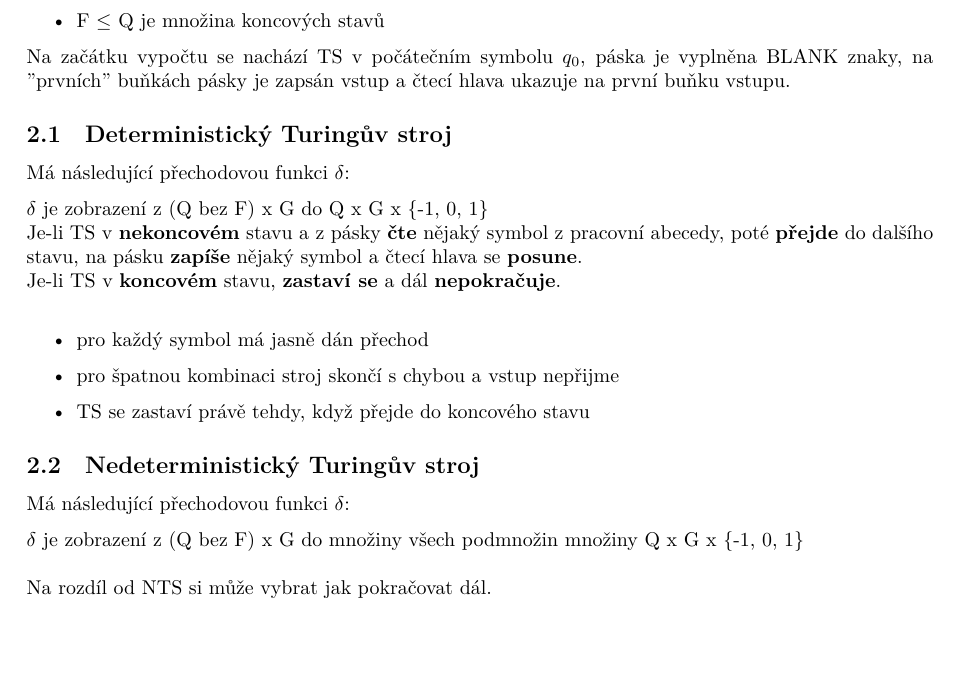
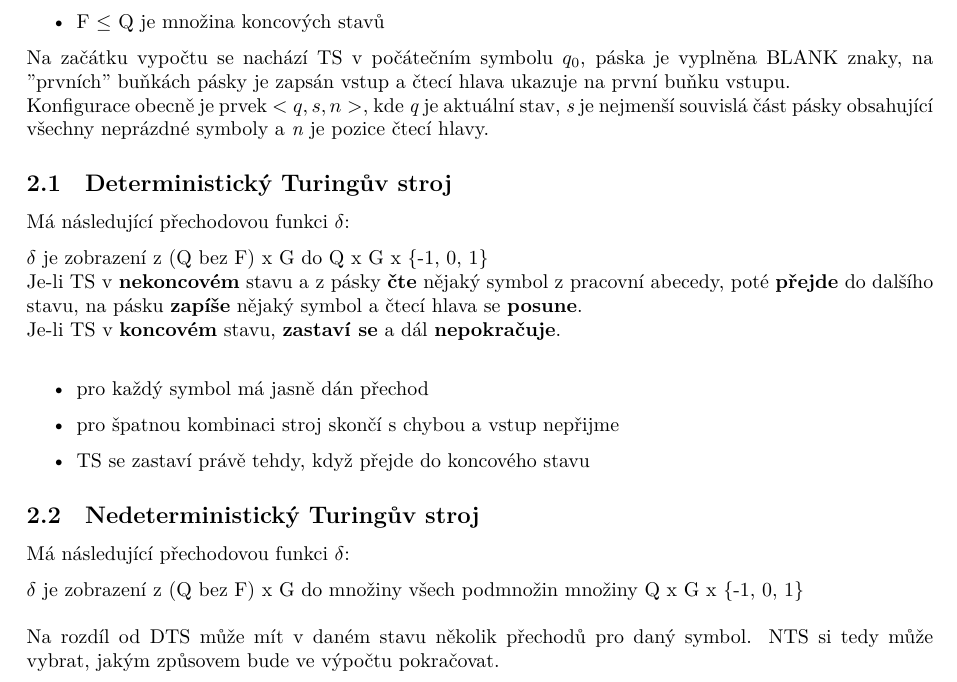
Before and after one commit to fit-szz/szz-bootcamp, a LaTeX document (topics/bi-spol-01/bi-spol-01.tex): part of page 3 of 5, cut so that both start at the same text, the shorter picture padded with empty space. Compiled offline with XeLaTeX.

Commit message:
bi-spol-1 Add turing-machine configuration and change NTM definition

```diff
--- a/topics/bi-spol-01/bi-spol-01.tex
+++ b/topics/bi-spol-01/bi-spol-01.tex
@@ -75,7 +75,8 @@ uspořádaná \textbf{sedmice: R = (Q, $\Sigma$, G, $\delta$, $q_0$, B, F)}.
 \item F $\leq$ Q je množina koncových stavů
 \end{itemize}
 Na začátku vypočtu se nachází TS v počátečním symbolu $q_0$, páska je vyplněna BLANK znaky, na "prvních" buňkách pásky je zapsán vstup a čtecí hlava ukazuje na první buňku vstupu.
-
+\newline
+Konfigurace obecně je prvek $<q,s,n>$, kde \textit{q} je aktuální stav, \textit{s} je nejmenší souvislá část pásky obsahující všechny neprázdné symboly a \textit{n} je pozice čtecí hlavy.
 \subsection{Deterministický Turingův stroj}
 Má následující přechodovou funkci $\delta$:
 
@@ -98,7 +99,8 @@ Má následující přechodovou funkci $\delta$:
 $\delta$ je zobrazení z (Q bez F) x G do množiny všech podmnožin množiny Q x G x \{-1, 0, 1\}
 \newline
 \newline
-Na rozdíl od NTS si může vybrat jak pokračovat dál.
+Na rozdíl od DTS může mít v daném stavu několik přechodů pro daný symbol.
+NTS si tedy může vybrat, jakým způsovem bude ve výpočtu pokračovat.
 
 \subsection{Porovnání síly výkonu TS}
 NTS je stejně výkonný jako DTS.
```
